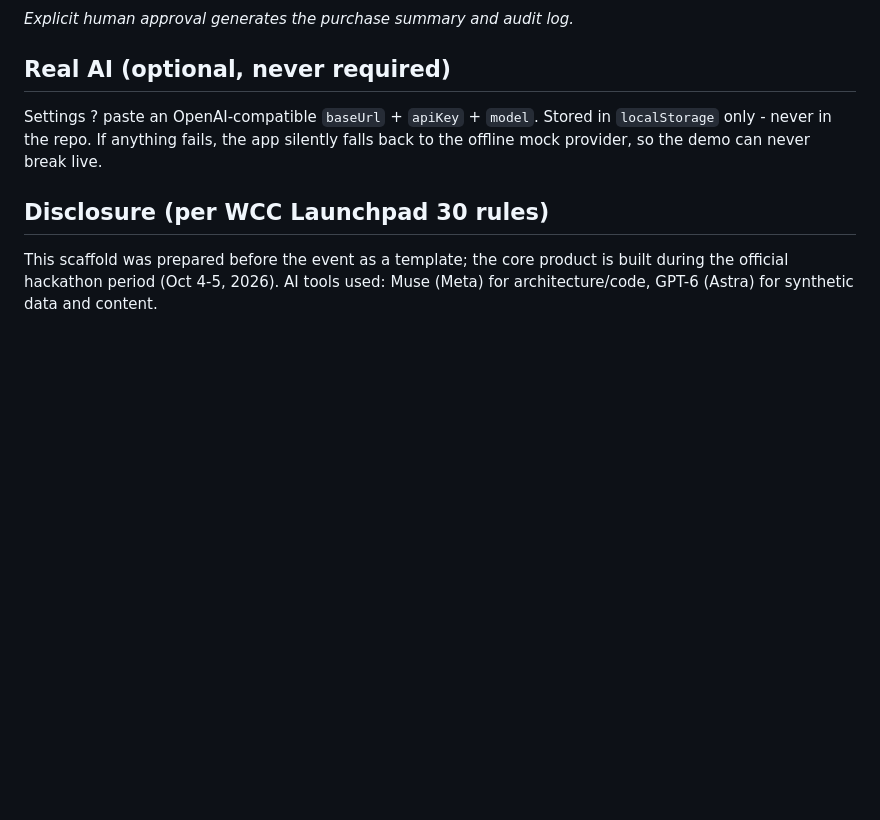
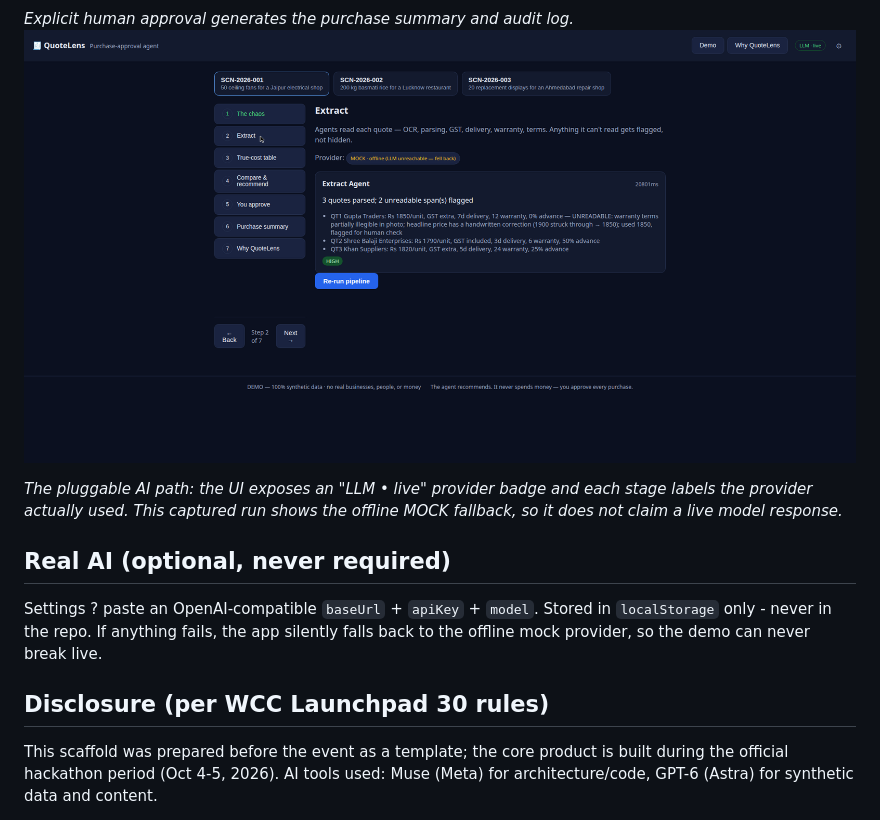
Before and after one commit to arya123-sudo/quotelens, a Markdown page: README.md, the part around the change. Drawn GitHub-style; pictures changed too: docs/llm-live.png (added); blank space fills up the shorter version.

Commit message:
docs: add LLM provider screenshot

```diff
--- a/README.md
+++ b/README.md
@@ -73,6 +73,9 @@ MIT - see [LICENSE](LICENSE).
 ![Purchase summary](docs/docs-summary.png)
 
 *Explicit human approval generates the purchase summary and audit log.*
+![LLM provider path](docs/llm-live.png)
+
+*The pluggable AI path: the UI exposes an "LLM • live" provider badge and each stage labels the provider actually used. This captured run shows the offline MOCK fallback, so it does not claim a live model response.*
 
 ## Real AI (optional, never required)
 
```
